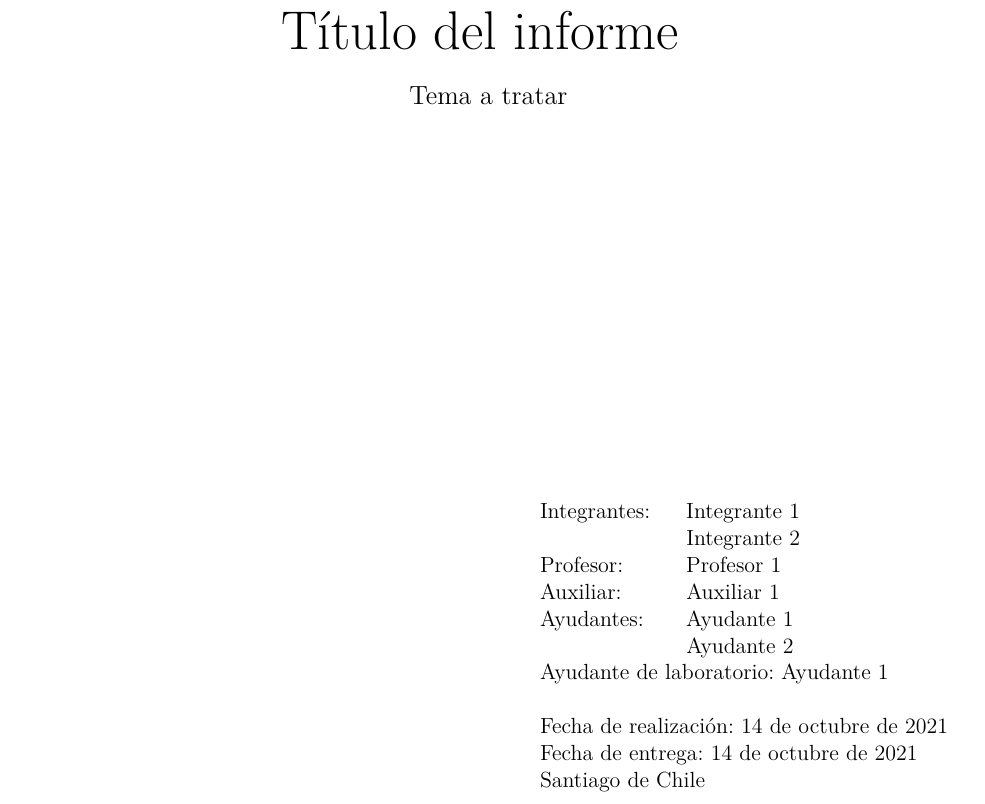
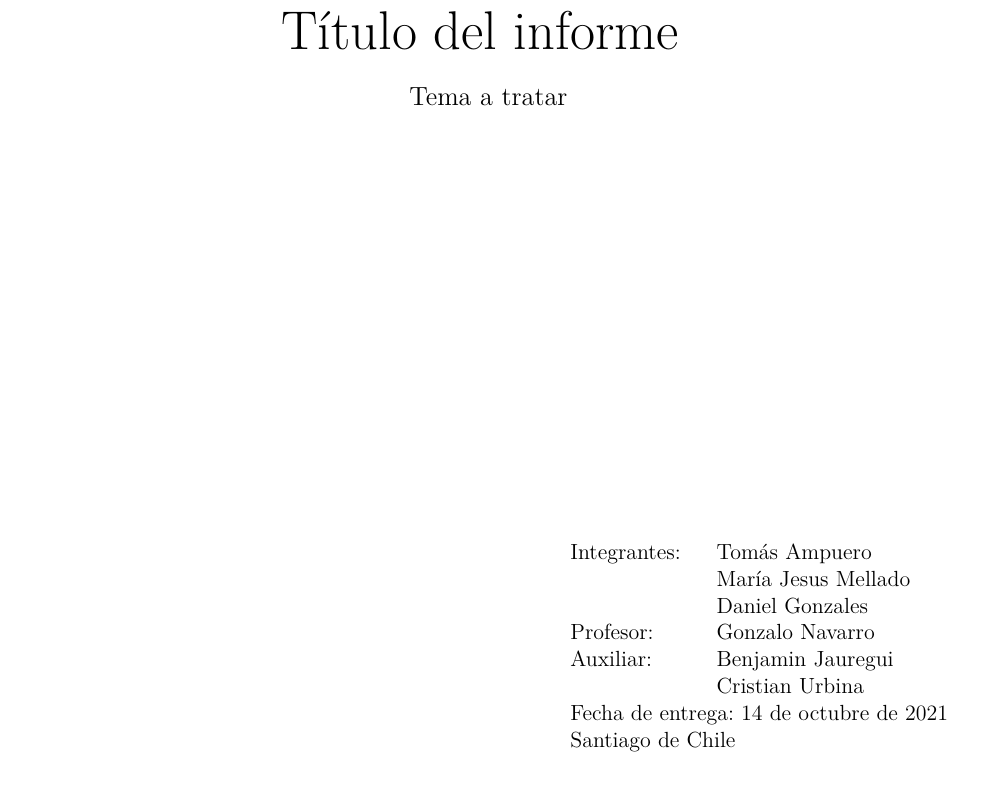
Before and after one commit to danielfromCL/TeoriaT2, a LaTeX thesis (informe/main.tex): part of page 1 of 11, cut so that both start at the same text. Compiled offline with pdfLaTeX; a missing font is replaced by an installed copy or a similar font; a LaTeX package or settings file that is missing is left out.

Commit message:
Initial changes in template, names

```diff
--- a/informe/main.tex
+++ b/informe/main.tex
@@ -33,8 +33,9 @@
 \begin{tabular}{ll}
 	Integrantes:
 	& \begin{tabular}[t]{l}
-		Integrante 1 \\
-		Integrante 2
+		Tomás Ampuero \\
+		María Jesus Mellado \\
+		Daniel Gonzales
 	\end{tabular} \\
 	Profesor:
 	& \begin{tabular}[t]{l}
@@ -48,10 +49,11 @@
-	& \begin{tabular}[t]{l}
-		Ayudante 1 \\
-		Ayudante 2
-	\end{tabular} \\
-	\multicolumn{2}{l}{Ayudante de laboratorio: Ayudante 1} \\
-	& \\
-	\multicolumn{2}{l}{Fecha de realización: \today} \\
+	% Ayudantes:
+	% & \begin{tabular}[t]{l}
+	% 	Ayudante 1 \\
+	% 	Ayudante 2
+	% \end{tabular} \\
+	% \multicolumn{2}{l}{Ayudante de laboratorio: Ayudante 1} \\
+	% & \\
+	% \multicolumn{2}{l}{Fecha de realización: \today} \\
 	\multicolumn{2}{l}{Fecha de entrega: \today} \\
 	\multicolumn{2}{l}{\localizacionuniversidad}
 \end{tabular}}{
```
Also changed, not shown: informe/main.tex (6 more changed lines).
